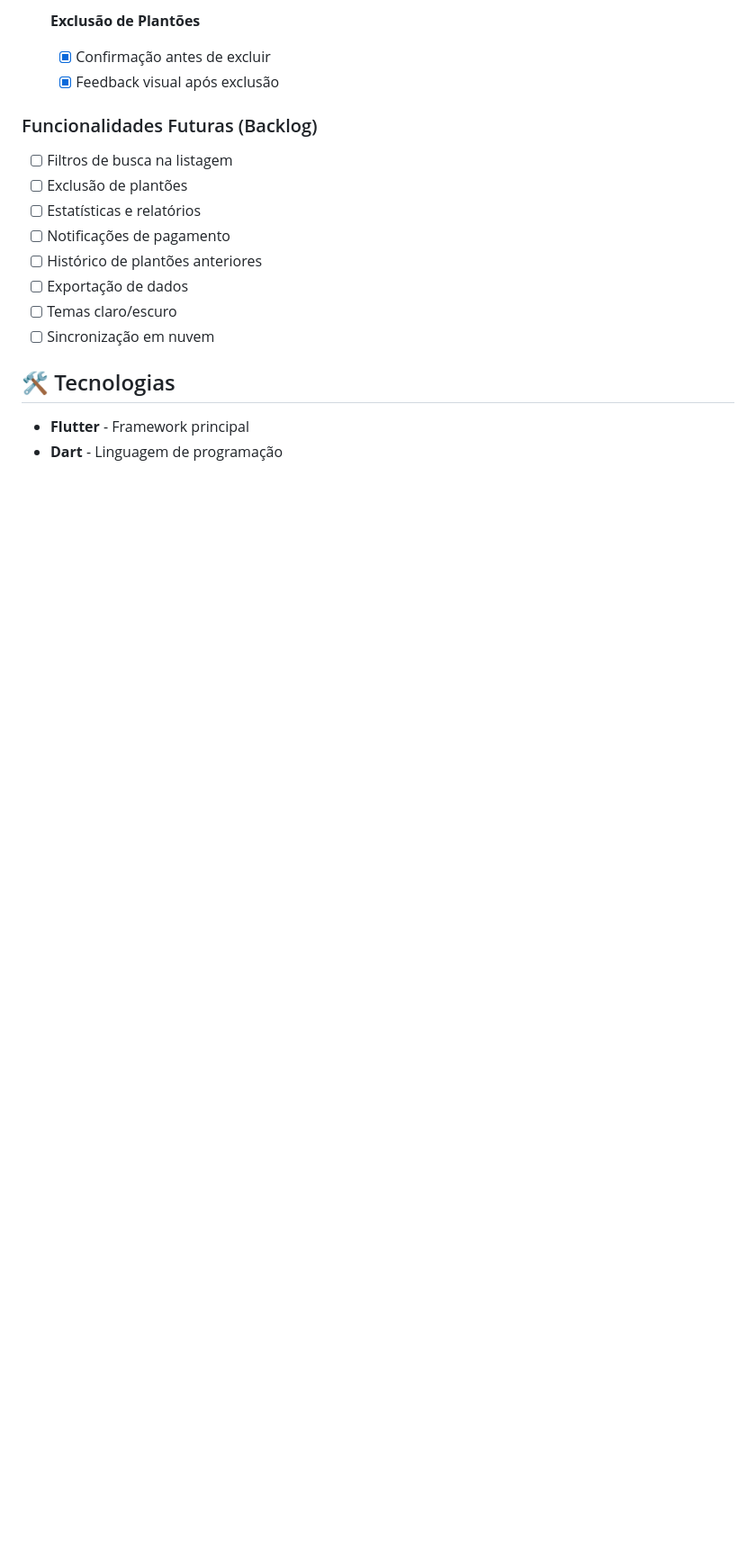
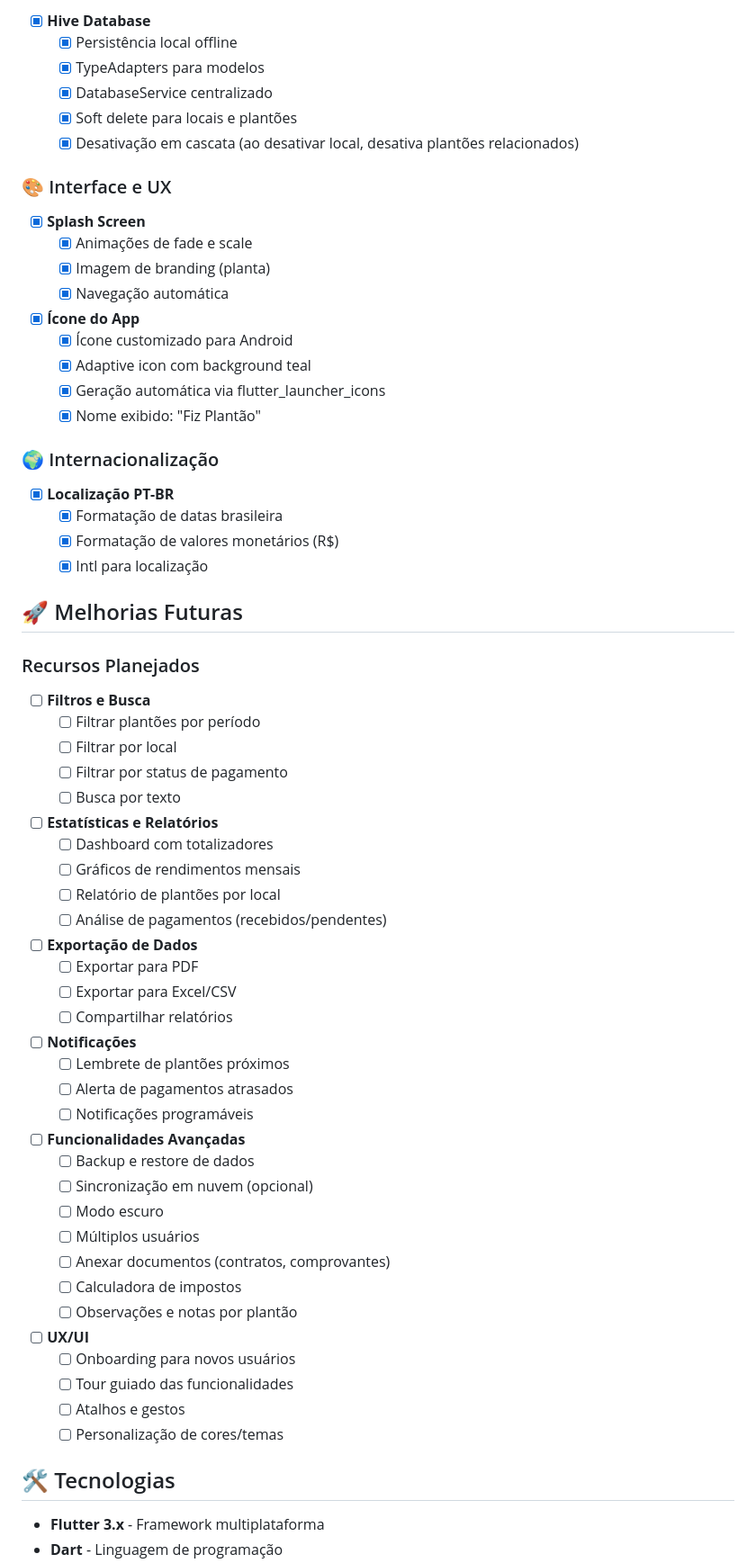
Before and after one commit to rodrigolanes/fiz_plantao, a Markdown page: README.md, the part around one of its changes. Shown at 90% size. Drawn GitHub-style; blank space fills up the shorter version.

```diff
--- a/README.md
+++ b/README.md
@@ -47,20 +43,73 @@ O **Fiz Plantão** é uma solução prática para médicos registrarem e acompan
 
-- [x] **Exclusão de Plantões**
-  - [x] Confirmação antes de excluir
-  - [x] Feedback visual após exclusão
+- [x] **Hive Database**
+  - [x] Persistência local offline
+  - [x] TypeAdapters para modelos
+  - [x] DatabaseService centralizado
+  - [x] Soft delete para locais e plantões
+  - [x] Desativação em cascata (ao desativar local, desativa plantões relacionados)
 
-### Funcionalidades Futuras (Backlog)
+### 🎨 Interface e UX
 
-- [ ] Filtros de busca na listagem
-- [ ] Exclusão de plantões
-- [ ] Estatísticas e relatórios
-- [ ] Notificações de pagamento
-- [ ] Histórico de plantões anteriores
-- [ ] Exportação de dados
-- [ ] Temas claro/escuro
-- [ ] Sincronização em nuvem
+- [x] **Splash Screen**
+  - [x] Animações de fade e scale
+  - [x] Imagem de branding (planta)
+  - [x] Navegação automática
+
+- [x] **Ícone do App**
+  - [x] Ícone customizado para Android
+  - [x] Adaptive icon com background teal
+  - [x] Geração automática via flutter_launcher_icons
+  - [x] Nome exibido: "Fiz Plantão"
+
+### 🌍 Internacionalização
+
+- [x] **Localização PT-BR**
+  - [x] Formatação de datas brasileira
+  - [x] Formatação de valores monetários (R$)
+  - [x] Intl para localização
+
+## 🚀 Melhorias Futuras
+
+### Recursos Planejados
+
+- [ ] **Filtros e Busca**
+  - [ ] Filtrar plantões por período
+  - [ ] Filtrar por local
+  - [ ] Filtrar por status de pagamento
+  - [ ] Busca por texto
+
+- [ ] **Estatísticas e Relatórios**
+  - [ ] Dashboard com totalizadores
+  - [ ] Gráficos de rendimentos mensais
+  - [ ] Relatório de plantões por local
+  - [ ] Análise de pagamentos (recebidos/pendentes)
+
+- [ ] **Exportação de Dados**
+  - [ ] Exportar para PDF
+  - [ ] Exportar para Excel/CSV
+  - [ ] Compartilhar relatórios
+
+- [ ] **Notificações**
+  - [ ] Lembrete de plantões próximos
+  - [ ] Alerta de pagamentos atrasados
+  - [ ] Notificações programáveis
+
+- [ ] **Funcionalidades Avançadas**
+  - [ ] Backup e restore de dados
+  - [ ] Sincronização em nuvem (opcional)
+  - [ ] Modo escuro
+  - [ ] Múltiplos usuários
+  - [ ] Anexar documentos (contratos, comprovantes)
+  - [ ] Calculadora de impostos
+  - [ ] Observações e notas por plantão
+
+- [ ] **UX/UI**
+  - [ ] Onboarding para novos usuários
+  - [ ] Tour guiado das funcionalidades
+  - [ ] Atalhos e gestos
+  - [ ] Personalização de cores/temas
 
 ## 🛠️ Tecnologias
 
-- **Flutter** - Framework principal
+- **Flutter 3.x** - Framework multiplataforma
 - **Dart** - Linguagem de programação
```
Also changed, not shown: other parts of README.md (+189 -74 lines).
